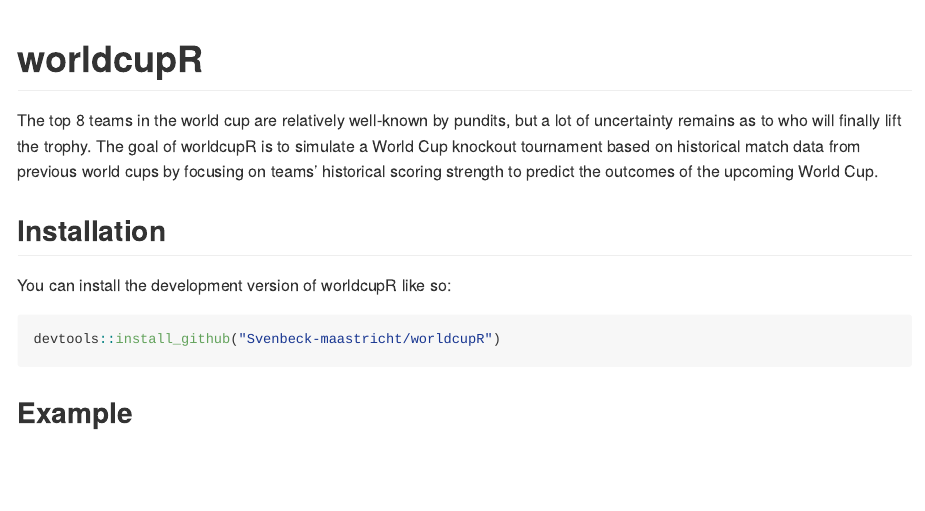
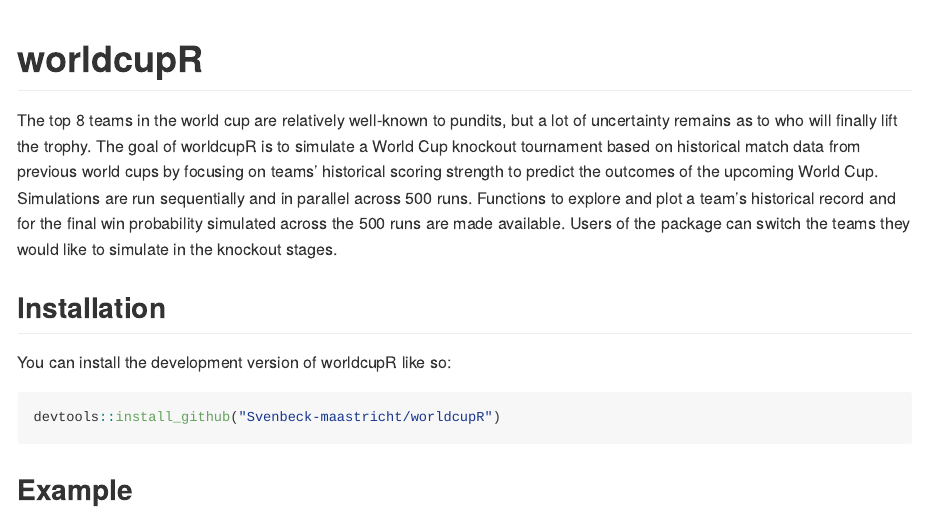
Before and after one commit to Svenbeck-maastricht/worldcupR, an R Markdown document (README.Rmd): the page in a window 1100 px wide, from its top. Rendered offline with R 4.5, knitr and Pandoc, with nearby package versions; some code elsewhere in the file could not run offline; common packages that the code uses without loading them are loaded.

Commit message:
change to explanations in rmd

```diff
--- a/README.Rmd
+++ b/README.Rmd
@@ -18,7 +18,7 @@
 <!-- badges: start -->
 <!-- badges: end -->
 
-The top 8 teams in the world cup are relatively well-known by pundits, but a lot of uncertainty remains as to who will finally lift the trophy. The goal of worldcupR is to simulate a World Cup knockout tournament based on historical match data from previous world cups by focusing on teams' historical scoring strength to predict the outcomes of the upcoming World Cup.
+The top 8 teams in the world cup are relatively well-known to pundits, but a lot of uncertainty remains as to who will finally lift the trophy. The goal of worldcupR is to simulate a World Cup knockout tournament based on historical match data from previous world cups by focusing on teams' historical scoring strength to predict the outcomes of the upcoming World Cup. Simulations are run sequentially and in parallel across 500 runs. Functions to explore and plot a team's historical record and for the final win probability simulated across the 500 runs are made available. Users of the package can switch the teams they would like to simulate in the knockout stages.
 
 ## Installation
 
```
